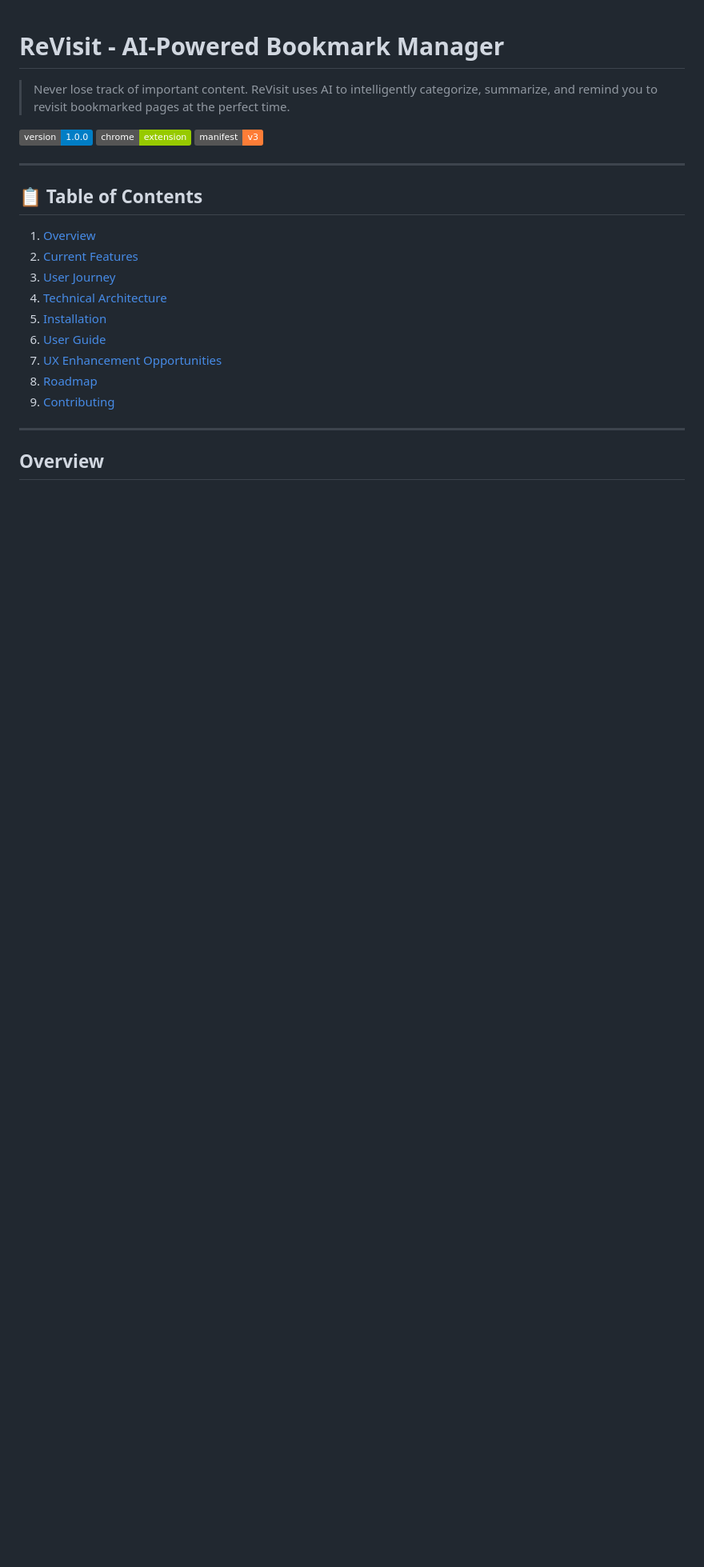
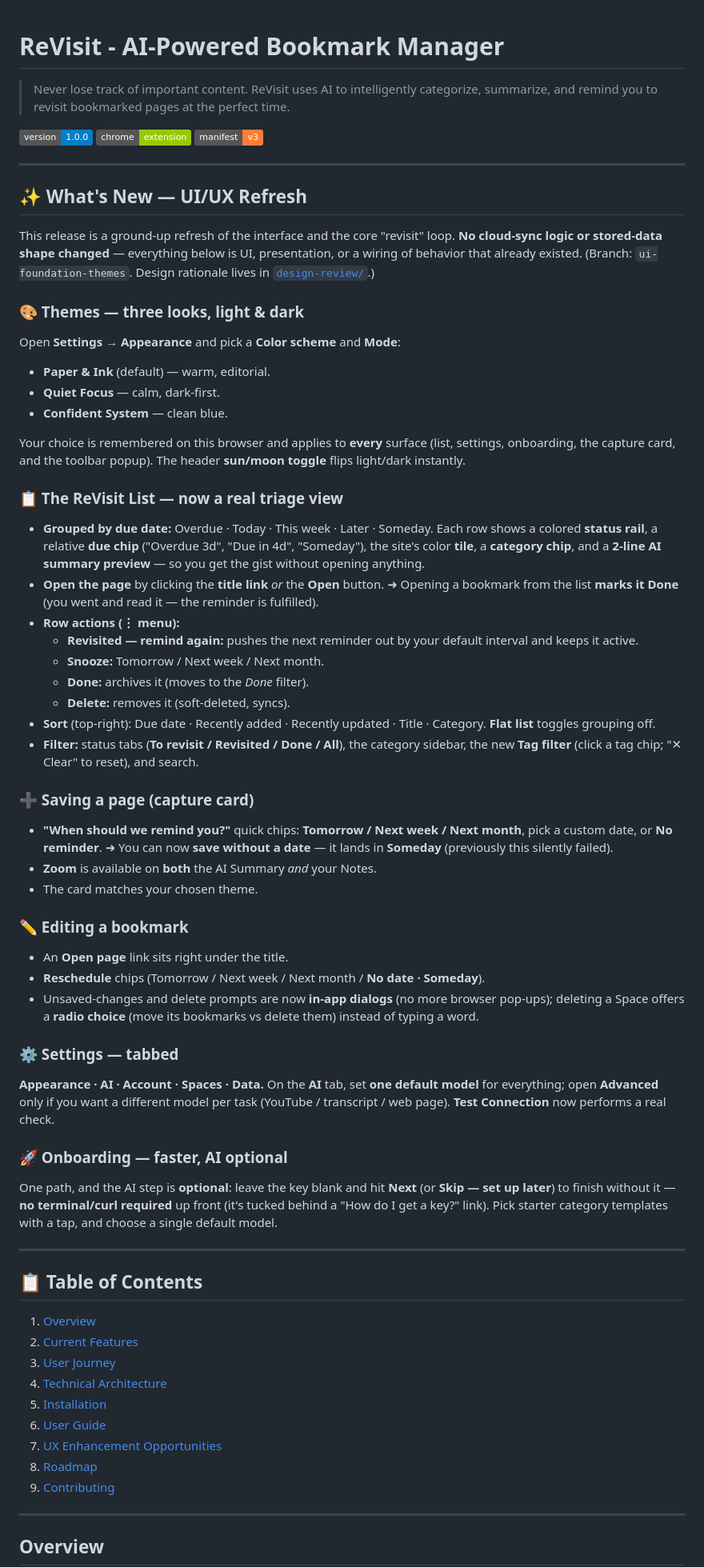
Before and after one commit to geeohme/ReVisit, a Markdown page: README.md, the part around the change. Shown at 80% size. Rendered like a GitHub page; badges without logos; blank space fills up the shorter version.

Commit message:
docs(readme): add 'What's New' guide for the UI refresh + new features
Co-Authored-By: Claude Opus 4.8 (1M context) <noreply@anthropic.com>

```diff
--- a/README.md
+++ b/README.md
@@ -5,6 +5,69 @@
 ![Version](https://img.shields.io/badge/version-1.0.0-blue.svg)
 ![Chrome Extension](https://img.shields.io/badge/chrome-extension-green.svg)
 ![Manifest V3](https://img.shields.io/badge/manifest-v3-orange.svg)
+
+---
+
+## ✨ What's New — UI/UX Refresh
+
+This release is a ground-up refresh of the interface and the core "revisit" loop.
+**No cloud-sync logic or stored-data shape changed** — everything below is UI,
+presentation, or a wiring of behavior that already existed. (Branch:
+`ui-foundation-themes`. Design rationale lives in [`design-review/`](design-review/).)
+
+### 🎨 Themes — three looks, light & dark
+Open **Settings → Appearance** and pick a **Color scheme** and **Mode**:
+- **Paper & Ink** (default) — warm, editorial.
+- **Quiet Focus** — calm, dark-first.
+- **Confident System** — clean blue.
+
+Your choice is remembered on this browser and applies to **every** surface (list,
+settings, onboarding, the capture card, and the toolbar popup). The header
+**sun/moon toggle** flips light/dark instantly.
+
+### 📋 The ReVisit List — now a real triage view
+- **Grouped by due date:** Overdue · Today · This week · Later · Someday. Each row
+  shows a colored **status rail**, a relative **due chip** ("Overdue 3d", "Due in
+  4d", "Someday"), the site's color **tile**, a **category chip**, and a **2-line AI
+  summary preview** — so you get the gist without opening anything.
+- **Open the page** by clicking the **title link** *or* the **Open** button. ➜ Opening
+  a bookmark from the list **marks it Done** (you went and read it — the reminder is
+  fulfilled).
+- **Row actions (⋮ menu):**
+  - **Revisited — remind again:** pushes the next reminder out by your default
+    interval and keeps it active.
+  - **Snooze:** Tomorrow / Next week / Next month.
+  - **Done:** archives it (moves to the *Done* filter).
+  - **Delete:** removes it (soft-deleted, syncs).
+- **Sort** (top-right): Due date · Recently added · Recently updated · Title ·
+  Category. **Flat list** toggles grouping off.
+- **Filter:** status tabs (**To revisit / Revisited / Done / All**), the category
+  sidebar, the new **Tag filter** (click a tag chip; "✕ Clear" to reset), and search.
+
+### ➕ Saving a page (capture card)
+- **"When should we remind you?"** quick chips: **Tomorrow / Next week / Next month**,
+  pick a custom date, or **No reminder**. ➜ You can now **save without a date** — it
+  lands in **Someday** (previously this silently failed).
+- **Zoom** is available on **both** the AI Summary *and* your Notes.
+- The card matches your chosen theme.
+
+### ✏️ Editing a bookmark
+- An **Open page** link sits right under the title.
+- **Reschedule** chips (Tomorrow / Next week / Next month / **No date · Someday**).
+- Unsaved-changes and delete prompts are now **in-app dialogs** (no more browser
+  pop-ups); deleting a Space offers a **radio choice** (move its bookmarks vs delete
+  them) instead of typing a word.
+
+### ⚙️ Settings — tabbed
+**Appearance · AI · Account · Spaces · Data.** On the **AI** tab, set **one default
+model** for everything; open **Advanced** only if you want a different model per task
+(YouTube / transcript / web page). **Test Connection** now performs a real check.
+
+### 🚀 Onboarding — faster, AI optional
+One path, and the AI step is **optional**: leave the key blank and hit **Next**
+(or **Skip — set up later**) to finish without it — **no terminal/curl required**
+up front (it's tucked behind a "How do I get a key?" link). Pick starter category
+templates with a tap, and choose a single default model.
 
 ---
 
```
